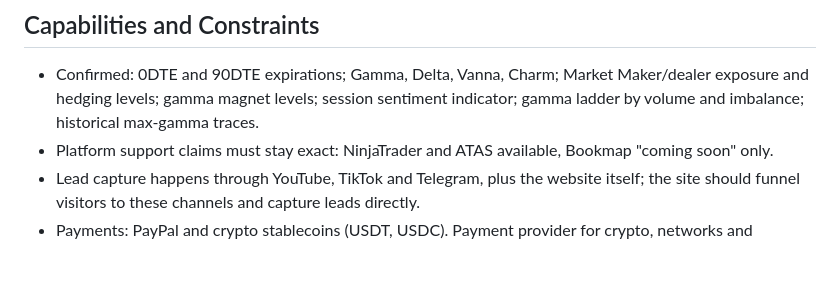
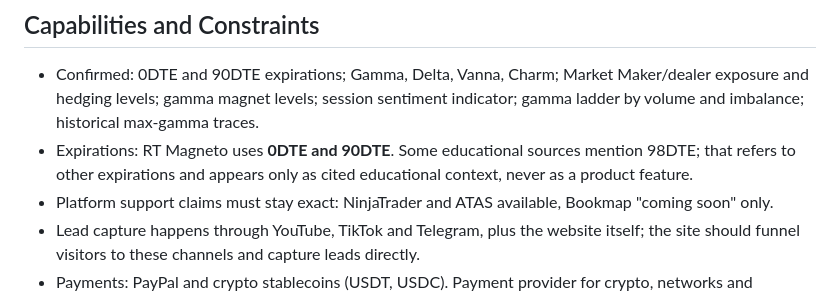
Before and after one commit to leodanrtg/RT_MAgneto_Website, a Markdown page: PRODUCT.md, the part around the change. GitHub-like rendering; blank space fills up the shorter version.

```diff
--- a/PRODUCT.md
+++ b/PRODUCT.md
@@ -45,6 +45,7 @@ Other differentiators the user named:
 ## Capabilities and Constraints
 
 - Confirmed: 0DTE and 90DTE expirations; Gamma, Delta, Vanna, Charm; Market Maker/dealer exposure and hedging levels; gamma magnet levels; session sentiment indicator; gamma ladder by volume and imbalance; historical max-gamma traces.
+- Expirations: RT Magneto uses **0DTE and 90DTE**. Some educational sources mention 98DTE; that refers to other expirations and appears only as cited educational context, never as a product feature.
 - Platform support claims must stay exact: NinjaTrader and ATAS available, Bookmap "coming soon" only.
 - Lead capture happens through YouTube, TikTok and Telegram, plus the website itself; the site should funnel visitors to these channels and capture leads directly.
 - Payments: PayPal and crypto stablecoins (USDT, USDC). Payment provider for crypto, networks and checkout implementation are not yet chosen.
```
Also changed, not shown: content/educacion.md (+10 -5 lines).
